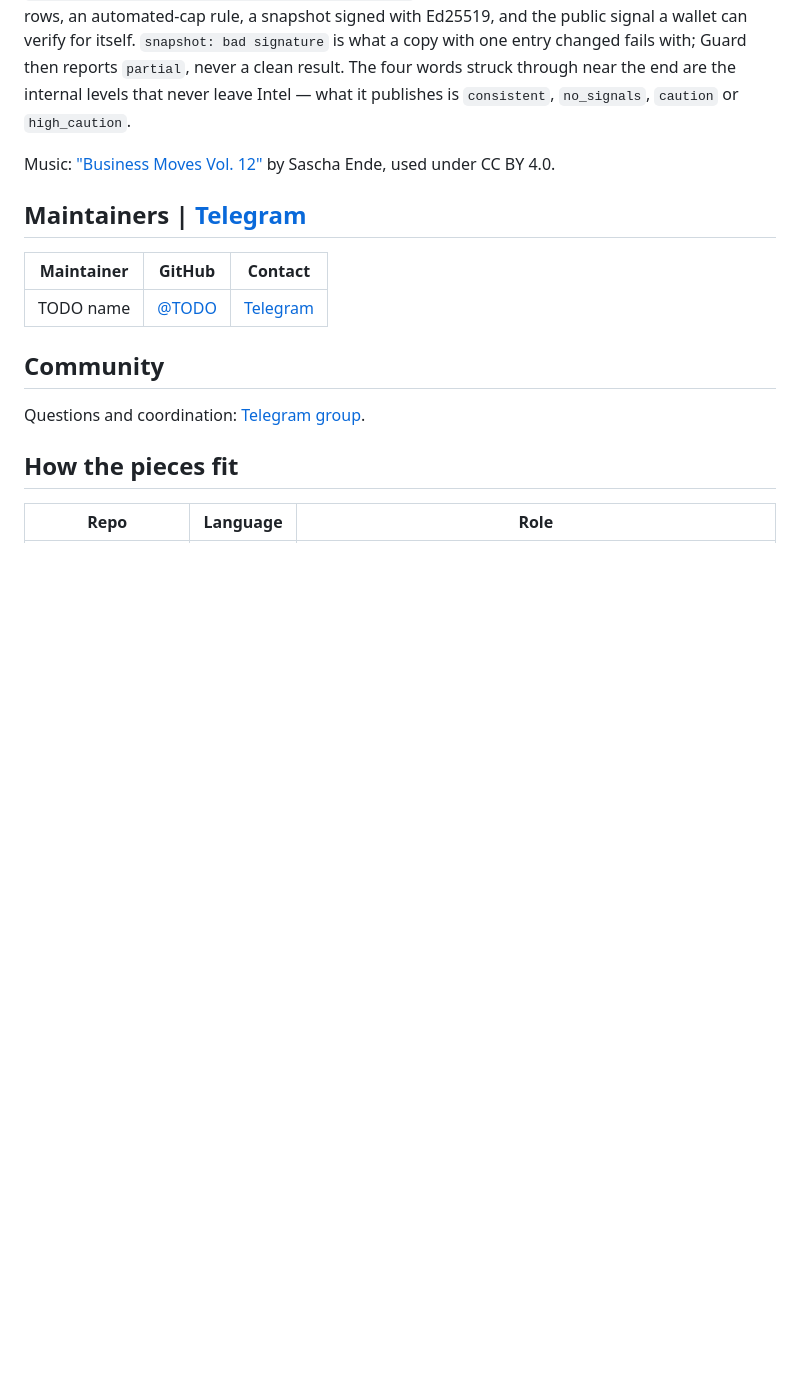
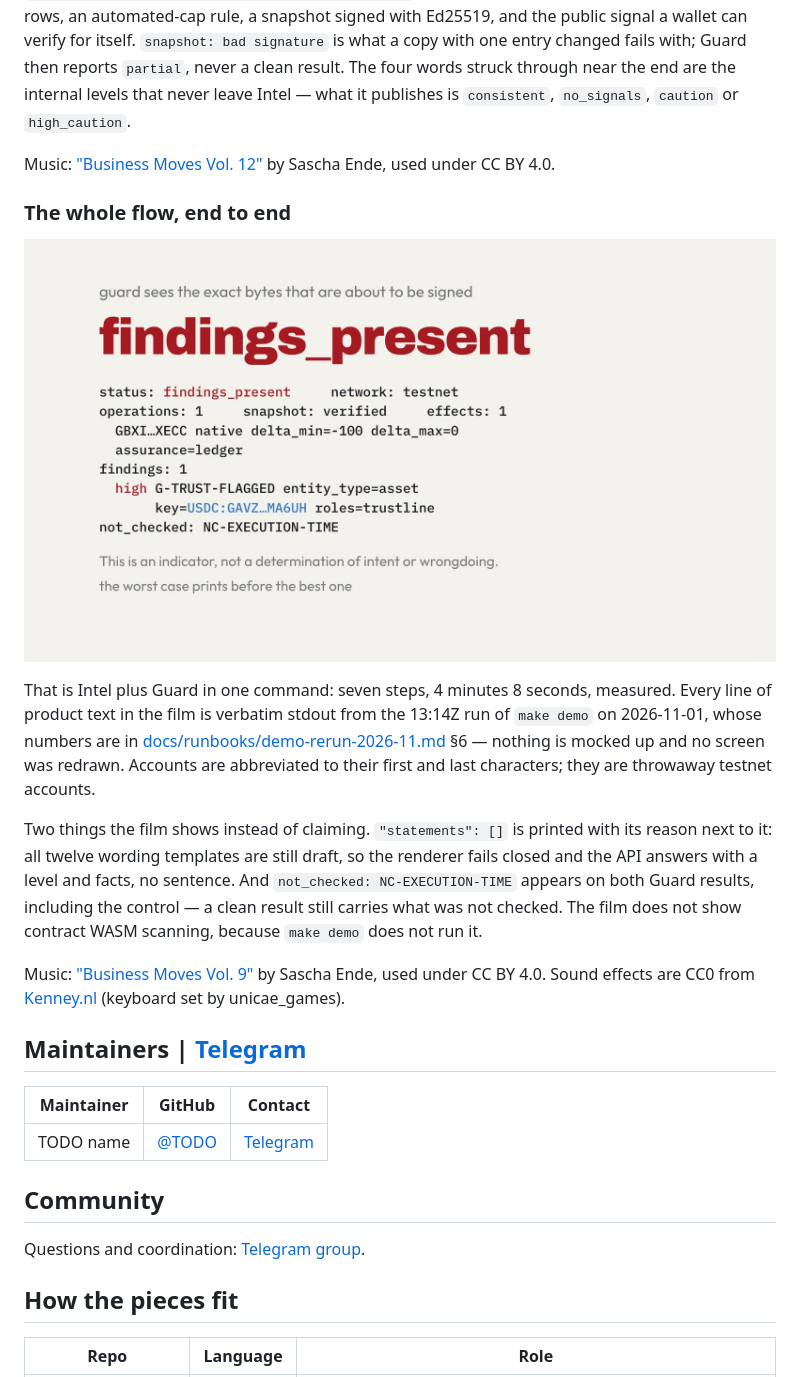
Before and after one commit to SoroSentinel/Sorosentinel-intel, a Markdown page: README.md, the part around the change. Rendered like a GitHub page; pictures changed too: media/demo-flow.jpg (added); blank space fills up the shorter version.

```diff
--- a/README.md
+++ b/README.md
@@ -19,6 +19,16 @@ Part of **SoroSentinel**, security tooling for the Stellar ecosystem. It advises
 No real account, asset or transaction hash appears in it: the issuer is shown truncated and the ledger number is a public testnet sequence. The panel is the Phase 1 exit test as recorded in `docs/runbooks/phase1-exit-test-results-2026-10.md` — one look-alike asset, two stored evidence rows, an automated-cap rule, a snapshot signed with Ed25519, and the public signal a wallet can verify for itself. `snapshot: bad signature` is what a copy with one entry changed fails with; Guard then reports `partial`, never a clean result. The four words struck through near the end are the internal levels that never leave Intel — what it publishes is `consistent`, `no_signals`, `caution` or `high_caution`.
 
 Music: ["Business Moves Vol. 12"](https://www.ende.app) by Sascha Ende, used under CC BY 4.0.
+
+### The whole flow, end to end
+
+[![An 88-second film: one asset key printed on a run record — issued on testnet, stored as evidence, given a `caution` signal, packed into a signed snapshot, then stopped by Guard as `findings_present`](media/demo-flow.jpg)](media/demo-flow.mp4)
+
+That is Intel plus Guard in one command: seven steps, 4 minutes 8 seconds, measured. Every line of product text in the film is verbatim stdout from the 13:14Z run of `make demo` on 2026-11-01, whose numbers are in [docs/runbooks/demo-rerun-2026-11.md](docs/runbooks/demo-rerun-2026-11.md) §6 — nothing is mocked up and no screen was redrawn. Accounts are abbreviated to their first and last characters; they are throwaway testnet accounts.
+
+Two things the film shows instead of claiming. `"statements": []` is printed with its reason next to it: all twelve wording templates are still draft, so the renderer fails closed and the API answers with a level and facts, no sentence. And `not_checked: NC-EXECUTION-TIME` appears on both Guard results, including the control — a clean result still carries what was not checked. The film does not show contract WASM scanning, because `make demo` does not run it.
+
+Music: ["Business Moves Vol. 9"](https://www.ende.app) by Sascha Ende, used under CC BY 4.0. Sound effects are CC0 from [Kenney.nl](https://kenney.nl) (keyboard set by unicae_games).
 
 ## Maintainers | [Telegram](TODO-telegram-group-link)
 
```
Also changed, not shown: docs/runbooks/demo-rerun-2026-11.md (+16 -0 lines), 1 other file.
